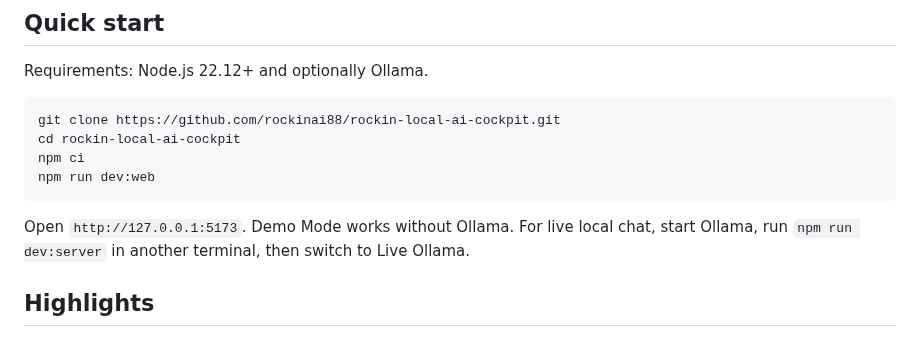
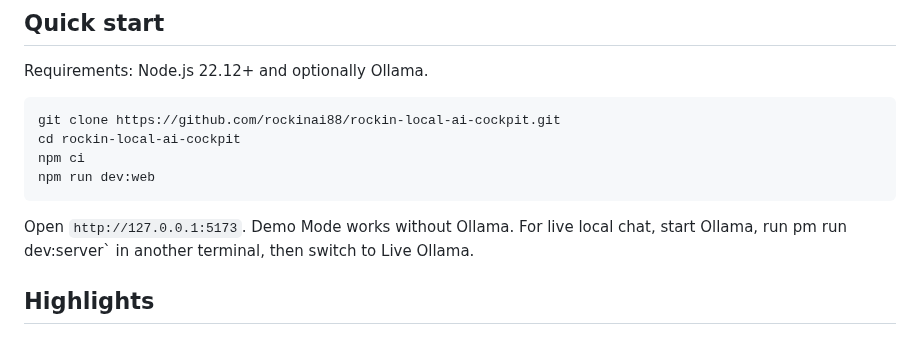
Before and after one commit to rockinai88/rockin-local-ai-cockpit, a Markdown page: README.md, the part around one of its changes. Drawn GitHub-style.

````diff
--- a/README.md
+++ b/README.md
@@ -23,7 +27,8 @@ npm ci
 npm run dev:web
 ```
 
-Open `http://127.0.0.1:5173`. Demo Mode works without Ollama. For live local chat, start Ollama, run `npm run dev:server` in another terminal, then switch to Live Ollama.
+Open `http://127.0.0.1:5173`. Demo Mode works without Ollama. For live local chat, start Ollama, run
+pm run dev:server` in another terminal, then switch to Live Ollama.
 
 ## Highlights
 
````
Also changed, not shown: other parts of README.md (+4 -0 lines), assets/brand/README.md (added, +8 -0 lines), assets/brand/social-preview.png (added), assets/demo/cockpit.png (added), 1 other file.
